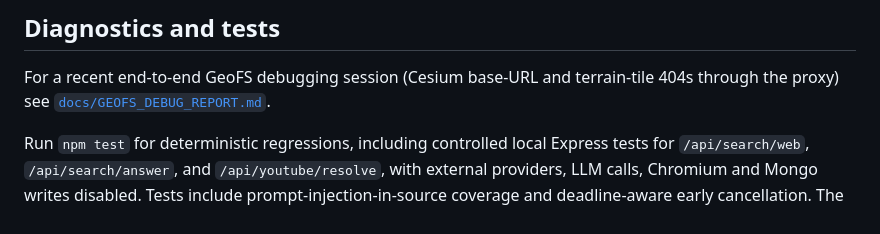
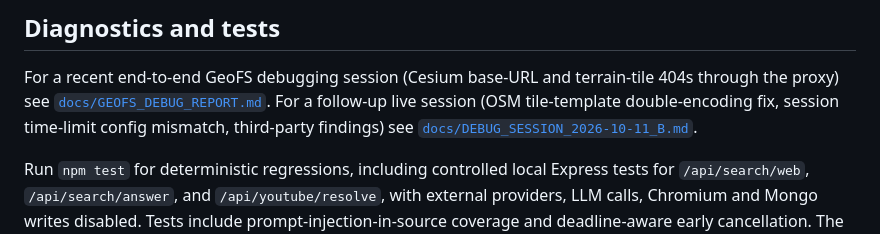
Before and after one commit to HomekidChud/VeyraServer, a Markdown page: README.md, the part around the change. GitHub-like rendering.

Commit message:
Link session-B debugging report from README

```diff
--- a/README.md
+++ b/README.md
@@ -33,6 +33,8 @@ If direct Google pages are required, use a legitimate residential or mobile egre
 
 For a recent end-to-end GeoFS debugging session (Cesium base-URL and terrain-tile 404s through the proxy) see
 [`docs/GEOFS_DEBUG_REPORT.md`](docs/GEOFS_DEBUG_REPORT.md).
+For a follow-up live session (OSM tile-template double-encoding fix, session time-limit config mismatch, third-party findings) see
+[`docs/DEBUG_SESSION_2026-10-11_B.md`](docs/DEBUG_SESSION_2026-10-11_B.md).
 
 Run `npm test` for deterministic regressions, including controlled local Express tests for `/api/search/web`, `/api/search/answer`, and `/api/youtube/resolve`, with external providers, LLM calls, Chromium and Mongo writes disabled. Tests include prompt-injection-in-source coverage and deadline-aware early cancellation. The ranker fixture contains relevant, irrelevant, duplicate and misleading-snippet cases and reports Precision@2 for that fixed fixture only—not production quality. `npm run benchmark:search` compares baseline versus upgraded orchestration using a fixed mock provider delay; it measures scheduling behavior only, not real network speed. `npm run diagnostics:network -- --route=direct` makes one bounded request to each configured public diagnostic endpoint (IPv4/IPv6 address services, Google/Bing/DuckDuckGo) and prints DNS, TLS/HTTP, parsing and block classifications; it does **not** classify the egress as residential. Use `--route=proxy` only when an authorized proxy is configured. The command does not retry or bypass challenges. No diagnostic command writes cookies or authorization headers to its report.
 
```
